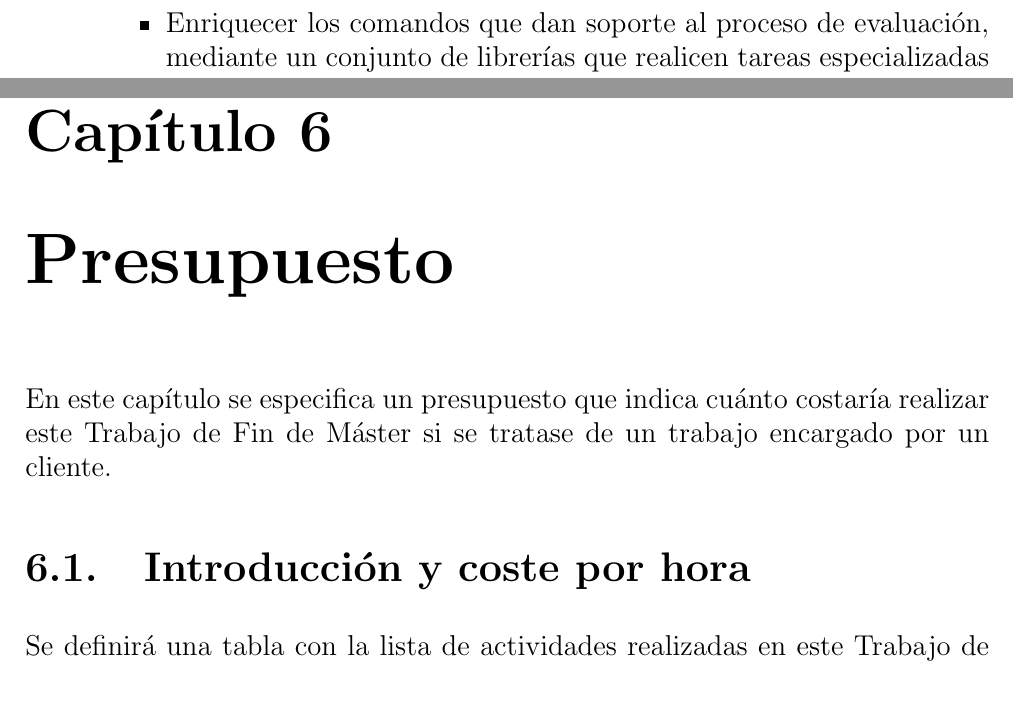
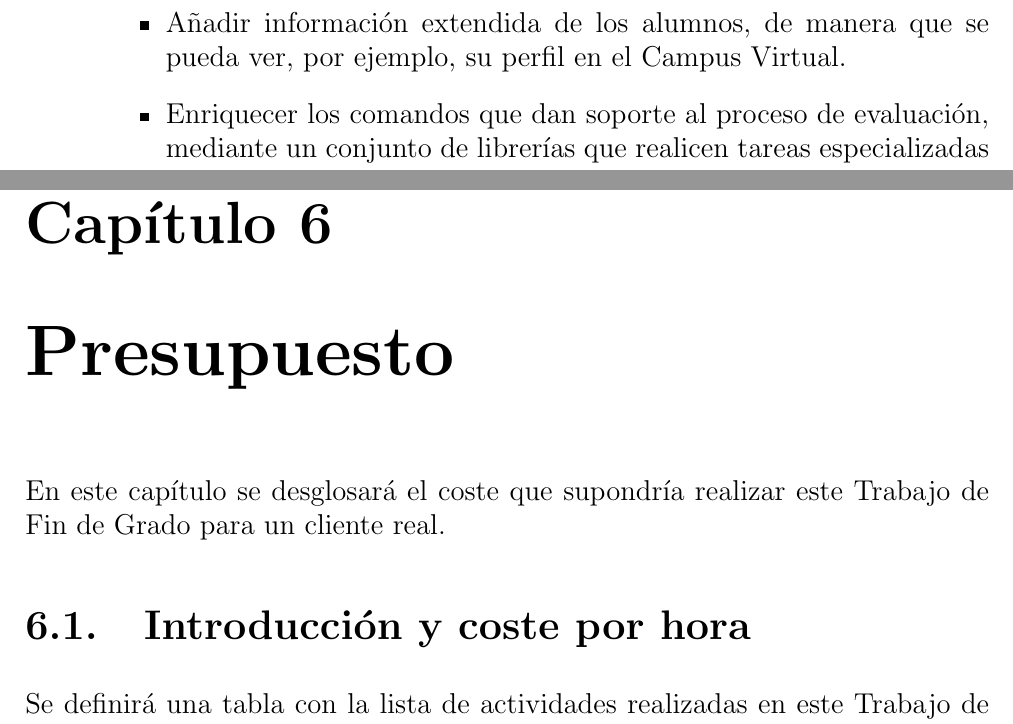
Before and after one commit to ULL-ESIT-GRADOII-TFG/carlos-armas-tfg, a LaTeX thesis (TFG.tex, which reads cap4.tex, cap6.tex): two parts of pages 50 and 52 of 64, joined at a grey line, cut at the place of the change. Compiled offline with pdfLaTeX.

Commit message:
New item in future work

```diff
--- a/cap4.tex
+++ b/cap4.tex
@@ -20,5 +20,6 @@ Como desarrollo de líneas futuras, se pueden tener en cuenta diversos aspectos:
 \begin{itemize}
 	\item Orientar el diseño para cumplir totalmente el principio {\it Open/Closed} (OCP). Ésto lograría que {\it ghedsh} fuera extensible en funcionalidad mediante {\it plugins} desarrollados por otros programadores.
 	\item Ofrecer una ayuda completa y estructurada dentro de la herramienta.
+	\item Añadir información extendida de los alumnos, de manera que se pueda ver, por ejemplo, su perfil en el Campus Virtual.
 	\item Enriquecer los comandos que dan soporte al proceso de evaluación, mediante un conjunto de librerías que realicen tareas especializadas para este proceso.
 \end{itemize}
--- a/cap6.tex
+++ b/cap6.tex
@@ -4,8 +4,8 @@
 
 %++++++++++++++++++++++++++++++++++++++++++++++++++++++++++++++++++++++++++++++
 
-En este capítulo se especifica un presupuesto que indica cuánto costaría realizar este Trabajo de Fin de Máster
-si se tratase de un trabajo encargado por un cliente.
+
+En este capítulo se desglosará el coste que supondría realizar este Trabajo de Fin de Grado para un cliente real.
 
 %---------------------------------------------------------------------------------
 \section{Introducción y coste por hora}
```
Also changed, not shown: TFG.bib (+1 -5 lines), TFG.pdf, 2 other files.
